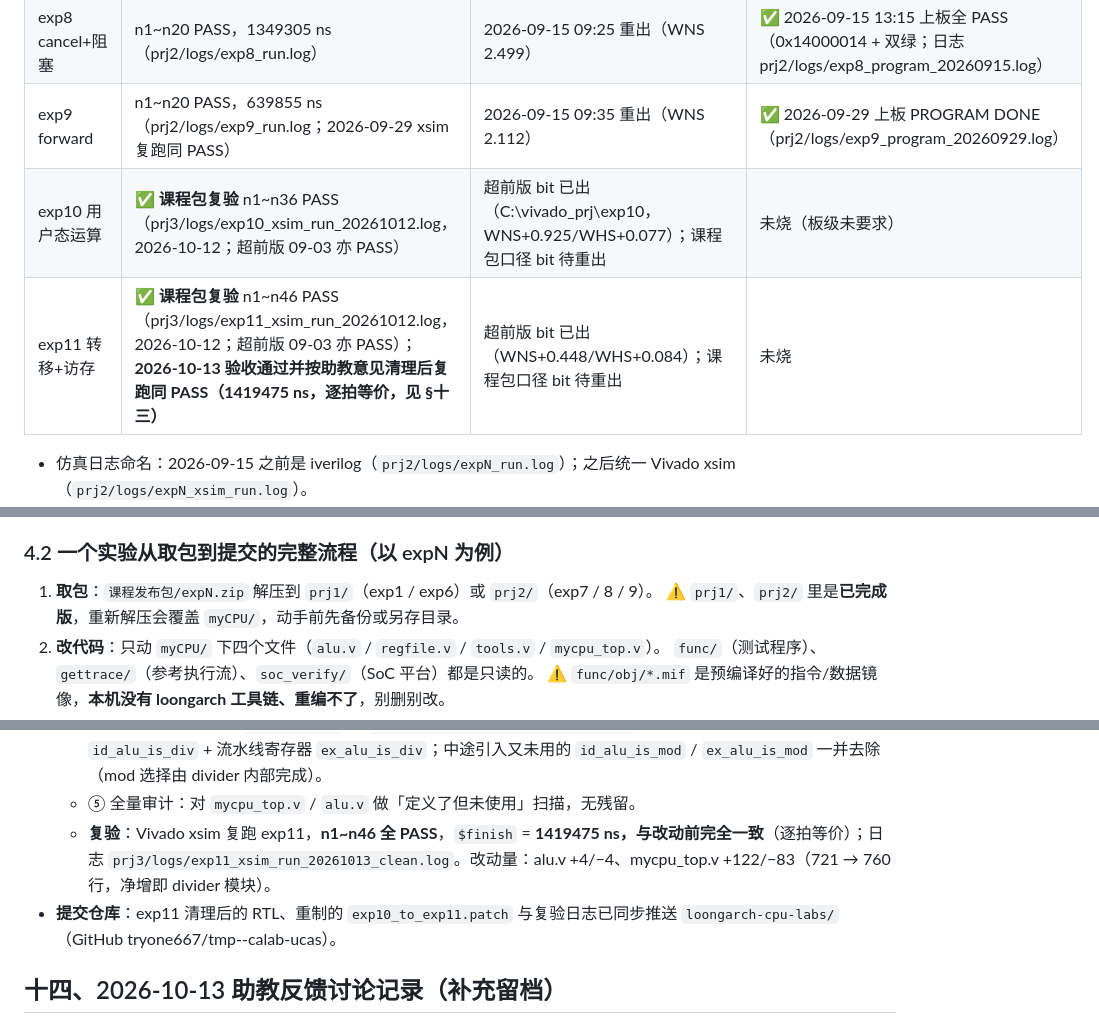
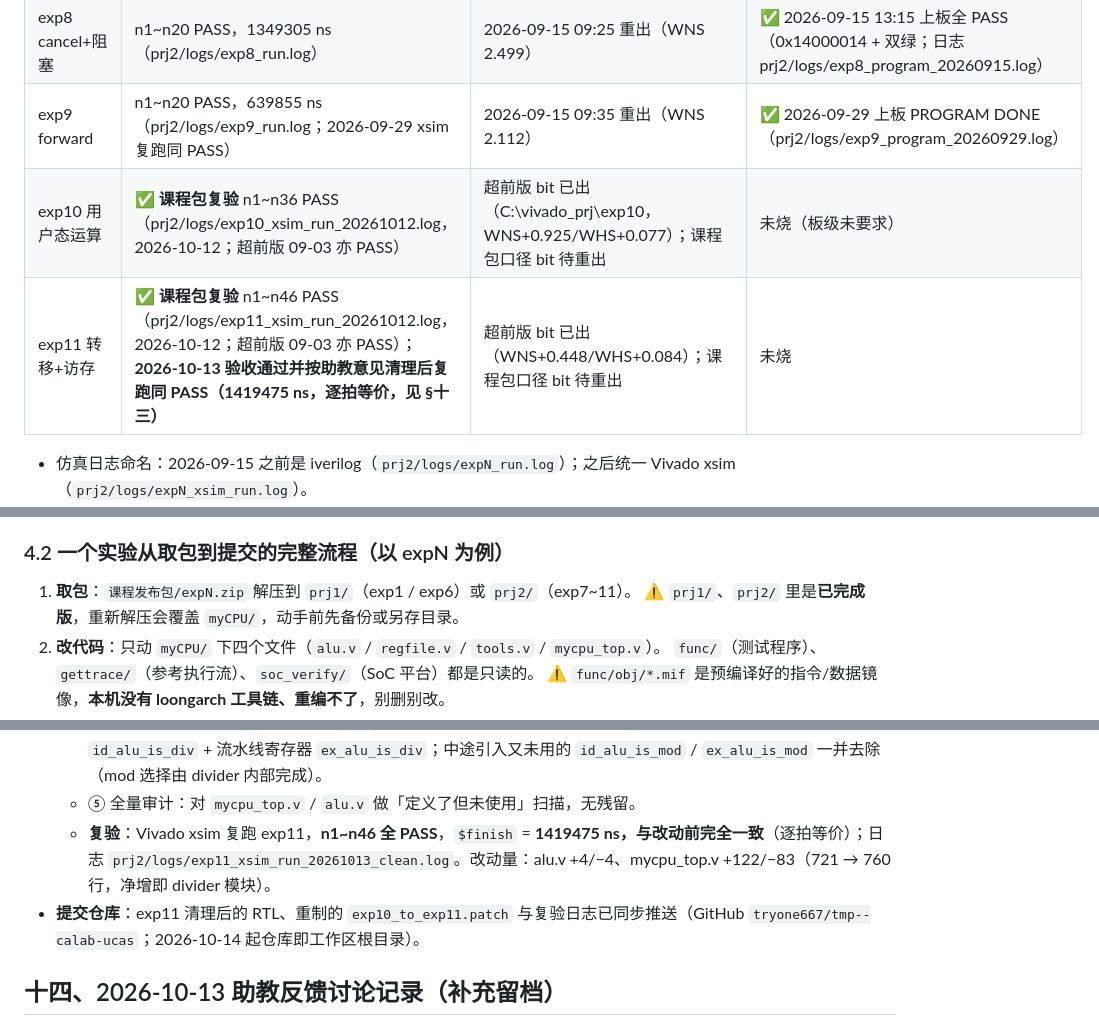
Before and after one commit to tryone667/tmp--calab-ucas, a Markdown page: README.md, 3 parts joined by grey strips. Drawn GitHub-style.

```diff
--- a/README.md
+++ b/README.md
@@ -65,8 +66,8 @@ C:\course_files\2026_autumn\
 | exp7 流水（不考虑冒险） | n1~n20 PASS，2058995 ns（prj2/logs/exp7_run.log） | 2026-09-15 09:31 重出（WNS 3.922） | ✅ 2026-09-15 上板全 PASS（0x14000014 + 双绿；日志 prj2/logs/exp7_program_20260915.log）；2026-09-08 版亦曾全 PASS |
 | exp8 cancel+阻塞 | n1~n20 PASS，1349305 ns（prj2/logs/exp8_run.log） | 2026-09-15 09:25 重出（WNS 2.499） | ✅ 2026-09-15 13:15 上板全 PASS（0x14000014 + 双绿；日志 prj2/logs/exp8_program_20260915.log） |
 | exp9 forward | n1~n20 PASS，639855 ns（prj2/logs/exp9_run.log；2026-09-29 xsim 复跑同 PASS） | 2026-09-15 09:35 重出（WNS 2.112） | ✅ 2026-09-29 上板 PROGRAM DONE（prj2/logs/exp9_program_20260929.log） |
-| exp10 用户态运算 | ✅ **课程包复验** n1~n36 PASS（prj3/logs/exp10_xsim_run_20261012.log，2026-10-12；超前版 09-03 亦 PASS） | 超前版 bit 已出（C:\vivado_prj\exp10，WNS+0.925/WHS+0.077）；课程包口径 bit 待重出 | 未烧（板级未要求） |
-| exp11 转移+访存 | ✅ **课程包复验** n1~n46 PASS（prj3/logs/exp11_xsim_run_20261012.log，2026-10-12；超前版 09-03 亦 PASS）；**2026-10-13 验收通过并按助教意见清理后复跑同 PASS（1419475 ns，逐拍等价，见 §十三）** | 超前版 bit 已出（WNS+0.448/WHS+0.084）；课程包口径 bit 待重出 | 未烧 |
+| exp10 用户态运算 | ✅ **课程包复验** n1~n36 PASS（prj2/logs/exp10_xsim_run_20261012.log，2026-10-12；超前版 09-03 亦 PASS） | 超前版 bit 已出（C:\vivado_prj\exp10，WNS+0.925/WHS+0.077）；课程包口径 bit 待重出 | 未烧（板级未要求） |
+| exp11 转移+访存 | ✅ **课程包复验** n1~n46 PASS（prj2/logs/exp11_xsim_run_20261012.log，2026-10-12；超前版 09-03 亦 PASS）；**2026-10-13 验收通过并按助教意见清理后复跑同 PASS（1419475 ns，逐拍等价，见 §十三）** | 超前版 bit 已出（WNS+0.448/WHS+0.084）；课程包口径 bit 待重出 | 未烧 |
 
 - 仿真日志命名：2026-09-15 之前是 iverilog（`prj2/logs/expN_run.log`）；之后统一 Vivado xsim（`prj2/logs/expN_xsim_run.log`）。
 - exp7 提交包：`提交物/prj2_exp7_3_2024K8009929018.zip`（myCPU 四文件 + patch/ + soc_lite_top.bit；2026-09-08 全新 iverilog 仿真 n1~n20 全 PASS，日志 `prj2/logs/exp7_acceptance_sim.log`）。
@@ -90,7 +91,7 @@ C:\course_files\2026_autumn\
 
 ### 4.2 一个实验从取包到提交的完整流程（以 expN 为例）
 
-1. **取包**：`课程发布包/expN.zip` 解压到 `prj1/`（exp1 / exp6）或 `prj2/`（exp7 / 8 / 9）。
+1. **取包**：`课程发布包/expN.zip` 解压到 `prj1/`（exp1 / exp6）或 `prj2/`（exp7~11）。
    ⚠️ `prj1/`、`prj2/` 里是**已完成版**，重新解压会覆盖 `myCPU/`，动手前先备份或另存目录。
 2. **改代码**：只动 `myCPU/` 下四个文件（`alu.v` / `regfile.v` / `tools.v` / `mycpu_top.v`）。
    `func/`（测试程序）、`gettrace/`（参考执行流）、`soc_verify/`（SoC 平台）都是只读的。
@@ -273,8 +275,8 @@ bash 上板工具/flash_board.sh "C:/.../其它.bit" # 烧指定 bit（如同学
   - ③ `alu_op` 从 22 位收窄到 **18 位 `[17:0]`**：删掉 ALU 内从不使用的 div/mod 四个 one-hot 位（助教所指 `alu[18]` 一类空置信号）；div/mod 改由单一判断 `id_alu_is_div` 表达。
   - ④ 去重复定义：删除 `id_is_divmod` 与 `ex_alu_is_div = |ex_alu_op[21:18]` 两处同义写法，改为单一定义 `id_alu_is_div` + 流水线寄存器 `ex_alu_is_div`；中途引入又未用的 `id_alu_is_mod` / `ex_alu_is_mod` 一并去除（mod 选择由 divider 内部完成）。
   - ⑤ 全量审计：对 `mycpu_top.v` / `alu.v` 做「定义了但未使用」扫描，无残留。
-  - **复验**：Vivado xsim 复跑 exp11，**n1~n46 全 PASS**，`$finish` = **1419475 ns，与改动前完全一致**（逐拍等价）；日志 `prj3/logs/exp11_xsim_run_20261013_clean.log`。改动量：alu.v +4/−4、mycpu_top.v +122/−83（721 → 760 行，净增即 divider 模块）。
-- **提交仓库**：exp11 清理后的 RTL、重制的 `exp10_to_exp11.patch` 与复验日志已同步推送 `loongarch-cpu-labs/`（GitHub tryone667/tmp--calab-ucas）。
+  - **复验**：Vivado xsim 复跑 exp11，**n1~n46 全 PASS**，`$finish` = **1419475 ns，与改动前完全一致**（逐拍等价）；日志 `prj2/logs/exp11_xsim_run_20261013_clean.log`。改动量：alu.v +4/−4、mycpu_top.v +122/−83（721 → 760 行，净增即 divider 模块）。
+- **提交仓库**：exp11 清理后的 RTL、重制的 `exp10_to_exp11.patch` 与复验日志已同步推送（GitHub `tryone667/tmp--calab-ucas`；2026-10-14 起仓库即工作区根目录）。
 
 ## 十四、2026-10-13 助教反馈讨论记录（补充留档）
 
```
Also changed, not shown: other parts of README.md (+37 -24 lines).
